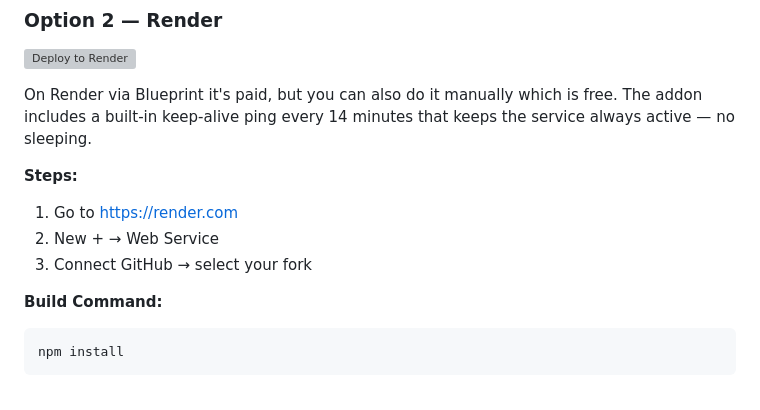
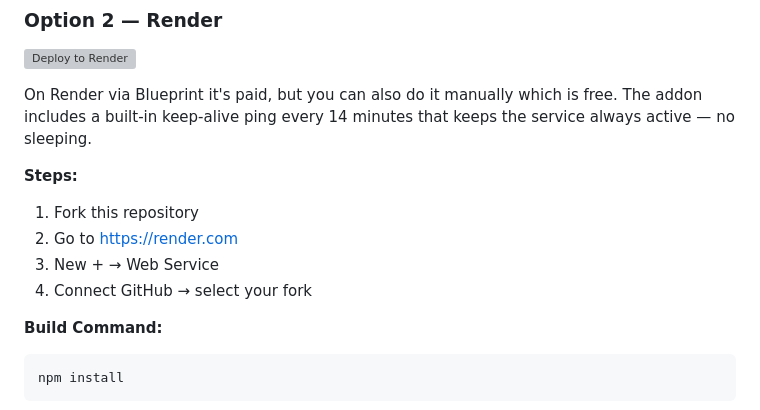
Before and after one commit to njm-xbmc/addon-m3u_friendly, a Markdown page: README.md, the part around the change. GitHub-like rendering; grey boxes are pictures that could not be loaded.

````diff
--- a/README.md
+++ b/README.md
@@ -89,9 +89,10 @@ On Render via Blueprint it's paid, but you can also do it manually which is free
 
 **Steps:**
 
-1. Go to [https://render.com](https://render.com)
-2. New + → Web Service
-3. Connect GitHub → select your fork
+1. Fork this repository
+2. Go to [https://render.com](https://render.com)
+3. New + → Web Service
+4. Connect GitHub → select your fork
 
 **Build Command:**
 ```
````
